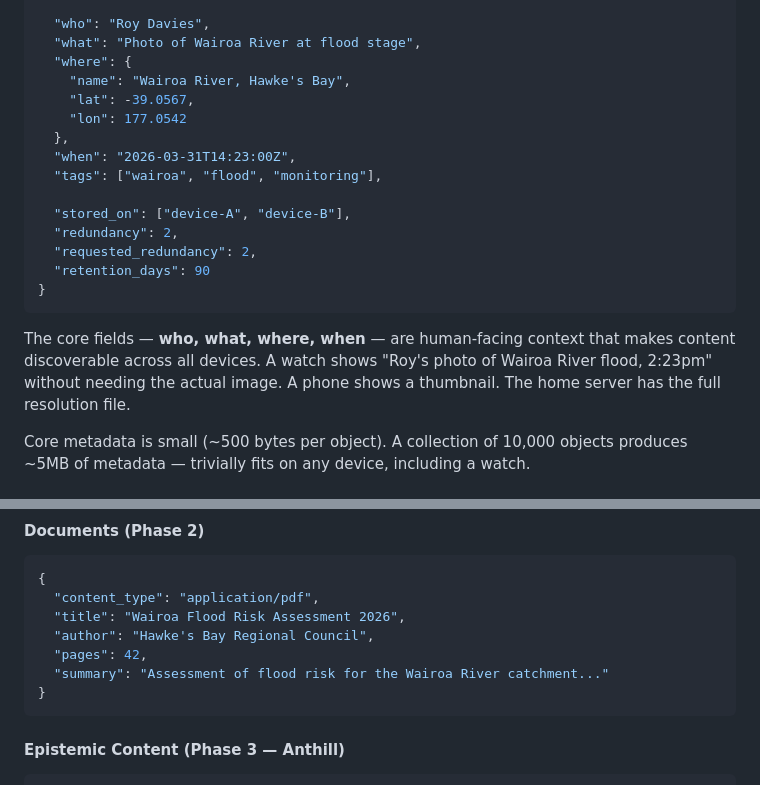
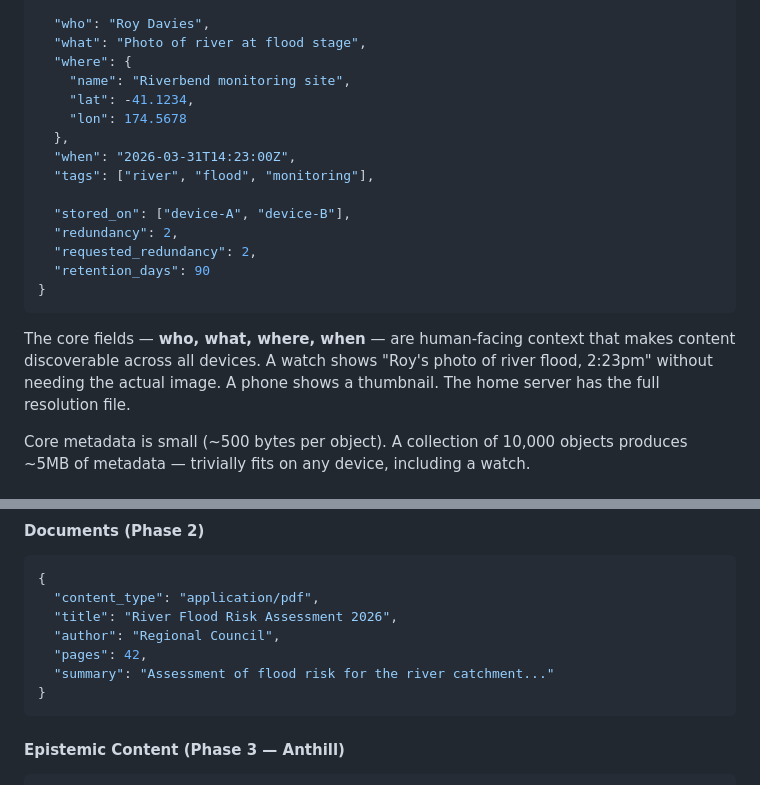
Before and after one commit to reality2-ai/r2-notekeeper, a Markdown page: elixir/docs/EVOLUTION.md, 2 parts joined by grey strips. Rendered like a GitHub page.

Commit message:
docs: replace pilot-location sample content with generic example
ROY RULING public-content scrub: EVOLUTION.md sample metadata used a real
pilot location (Wairoa River, Hawke's Bay, with real coordinates) and a
location-derived tag. Replaced with a generic 'Riverbend monitoring site'
example with synthetic coordinates; also genericised the document-metadata
example. Repo-wide sweep for 'Wairoa', te reo words, and macron vowels
found no other hits.

Co-Authored-By: Claude Fable 5 <noreply@anthropic.com>

````diff
--- a/elixir/docs/EVOLUTION.md
+++ b/elixir/docs/EVOLUTION.md
@@ -173,14 +173,14 @@ the full catalogue.
   "modified_by": "device-id",
 
   "who": "Roy Davies",
-  "what": "Photo of Wairoa River at flood stage",
+  "what": "Photo of river at flood stage",
   "where": {
-    "name": "Wairoa River, Hawke's Bay",
-    "lat": -39.0567,
-    "lon": 177.0542
+    "name": "Riverbend monitoring site",
+    "lat": -41.1234,
+    "lon": 174.5678
   },
   "when": "2026-03-31T14:23:00Z",
-  "tags": ["wairoa", "flood", "monitoring"],
+  "tags": ["river", "flood", "monitoring"],
 
   "stored_on": ["device-A", "device-B"],
   "redundancy": 2,
@@ -191,7 +191,7 @@ the full catalogue.
 
 The core fields — **who, what, where, when** — are human-facing context
 that makes content discoverable across all devices. A watch shows "Roy's
-photo of Wairoa River flood, 2:23pm" without needing the actual image.
+photo of river flood, 2:23pm" without needing the actual image.
 A phone shows a thumbnail. The home server has the full resolution file.
 
 Core metadata is small (~500 bytes per object). A collection of 10,000
@@ -249,10 +249,10 @@ Transcripts enable text search across voice memos from any device.
 ```json
 {
   "content_type": "application/pdf",
-  "title": "Wairoa Flood Risk Assessment 2026",
-  "author": "Hawke's Bay Regional Council",
+  "title": "River Flood Risk Assessment 2026",
+  "author": "Regional Council",
   "pages": 42,
-  "summary": "Assessment of flood risk for the Wairoa River catchment..."
+  "summary": "Assessment of flood risk for the river catchment..."
 }
 ```
 
````
